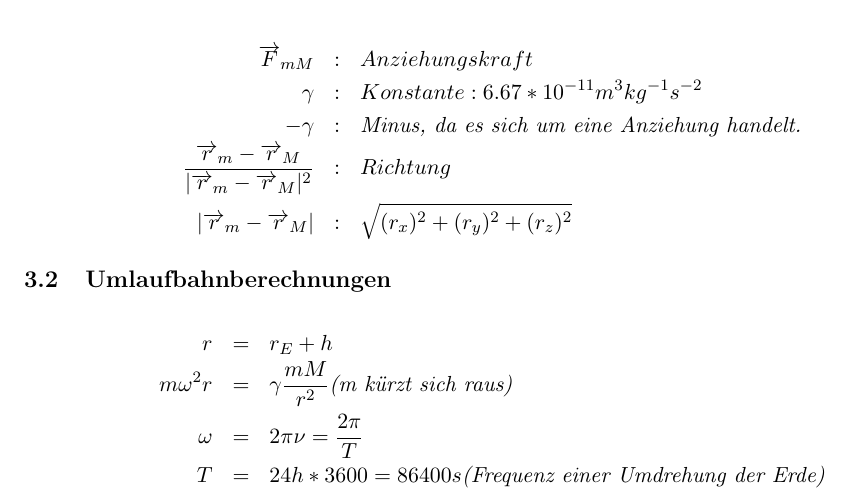
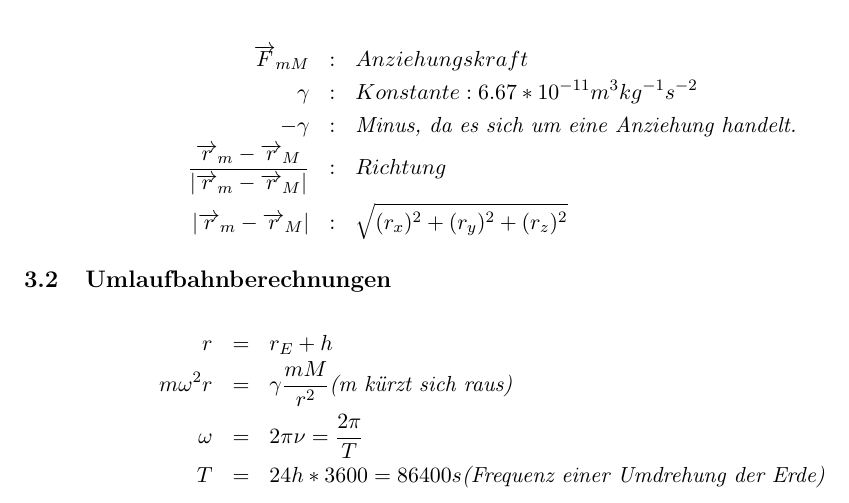
Before and after one commit to fabiogermann/zhaw-zufa, a LaTeX document (PHIT/formelsammlung/formelsammlung.tex): part of page 3 of 4, cut so that both start at the same text. Compiled offline with pdfLaTeX.

Commit message:
Fehler korrigiert

```diff
--- a/PHIT/formelsammlung/formelsammlung.tex
+++ b/PHIT/formelsammlung/formelsammlung.tex
@@ -51,7 +51,7 @@ $$\overrightarrow{F}_{mM} = -\gamma * \frac{mM}{|\overrightarrow{r}_m-\overright
 \overrightarrow{F}_{mM} &:& Anziehungskraft\\
 \gamma &:& Konstante:6.67*10^{-11} m^3kg^{-1}s^{-2}\\
 -\gamma &:& \textit{Minus, da es sich um eine Anziehung handelt.}\\
-\frac{\overrightarrow{r}_m-\overrightarrow{r}_M}{|\overrightarrow{r}_m-\overrightarrow{r}_M|^2}&:&Richtung\\
+\frac{\overrightarrow{r}_m-\overrightarrow{r}_M}{|\overrightarrow{r}_m-\overrightarrow{r}_M|}&:&Richtung\\
 |\overrightarrow{r}_m-\overrightarrow{r}_M| &:& \sqrt{(r_x)^2 + (r_y)^2 + (r_z)^2}
 \end{eqnarray*}
 \subsection{Umlaufbahnberechnungen}
```
